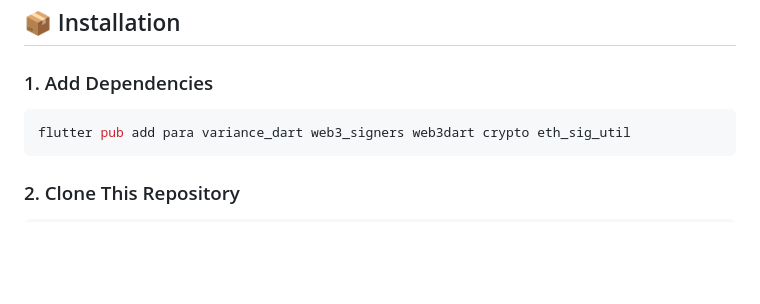
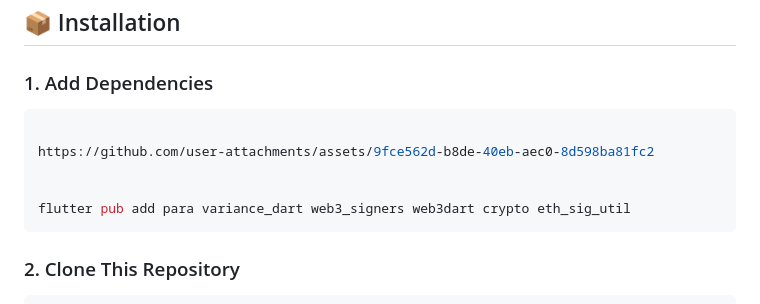
Before and after one commit to vaariance/para-demo, a Markdown page: README.md, the part around the change. Rendered like a GitHub page; blank space fills up the shorter version.

Commit message:
Update README with asset link for dependencies
Added a link to the assets for better clarity on dependencies.

````diff
--- a/README.md
+++ b/README.md
@@ -47,6 +47,10 @@ dependencies:
 ### 1. Add Dependencies
 
 ```bash
+
+https://github.com/user-attachments/assets/9fce562d-b8de-40eb-aec0-8d598ba81fc2
+
+
 flutter pub add para variance_dart web3_signers web3dart crypto eth_sig_util
 ```
 
````
